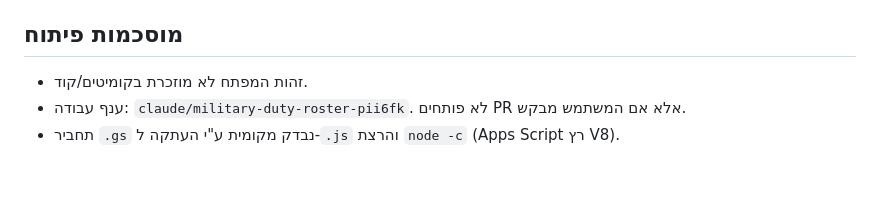
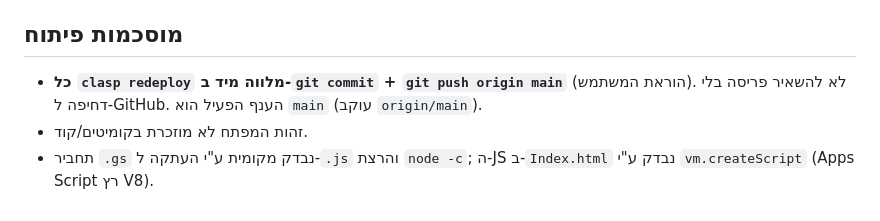
Before and after one commit to elyashivlavi/shavtzak, a Markdown page: CLAUDE.md, the part around the change. Drawn GitHub-style; blank space fills up the shorter version.

Commit message:
Add implementation-agnostic SPEC.md; deploy=commit+push convention
Co-Authored-By: Claude Opus 4.8 <noreply@anthropic.com>

```diff
--- a/CLAUDE.md
+++ b/CLAUDE.md
@@ -64,6 +64,6 @@
 - הערה: העורך הפתוח מציג לפעמים גרסה מקומית ישנה; אחרי `clasp push` צריך רענון. בדפדפן — רענון קשיח (Cmd+Shift+R) כדי לעקוף cache.
 
 ## מוסכמות פיתוח
+- **כל `clasp redeploy` מלווה מיד ב-`git commit` + `git push origin main`** (הוראת המשתמש). לא להשאיר פריסה בלי דחיפה ל-GitHub. הענף הפעיל הוא `main` (עוקב `origin/main`).
 - זהות המפתח לא מוזכרת בקומיטים/קוד.
-- ענף עבודה: `claude/military-duty-roster-pii6fk`. לא פותחים PR אלא אם המשתמש מבקש.
-- תחביר `.gs` נבדק מקומית ע"י העתקה ל-`.js` והרצת `node -c` (Apps Script רץ V8).
+- תחביר `.gs` נבדק מקומית ע"י העתקה ל-`.js` והרצת `node -c`; ה-JS ב-`Index.html` נבדק ע"י `vm.createScript` (Apps Script רץ V8).
```
Also changed, not shown: SPEC.md (added, +173 -0 lines).
